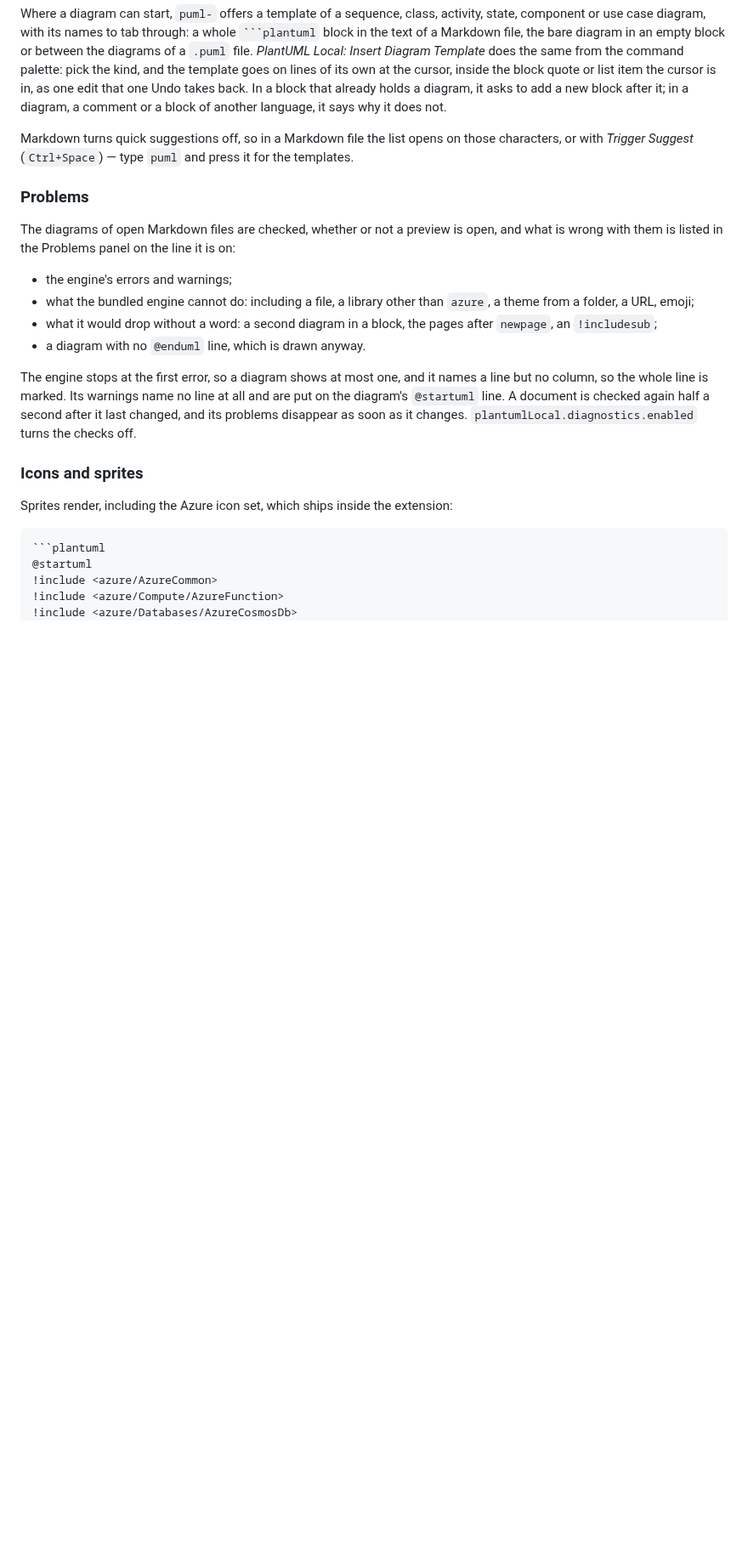
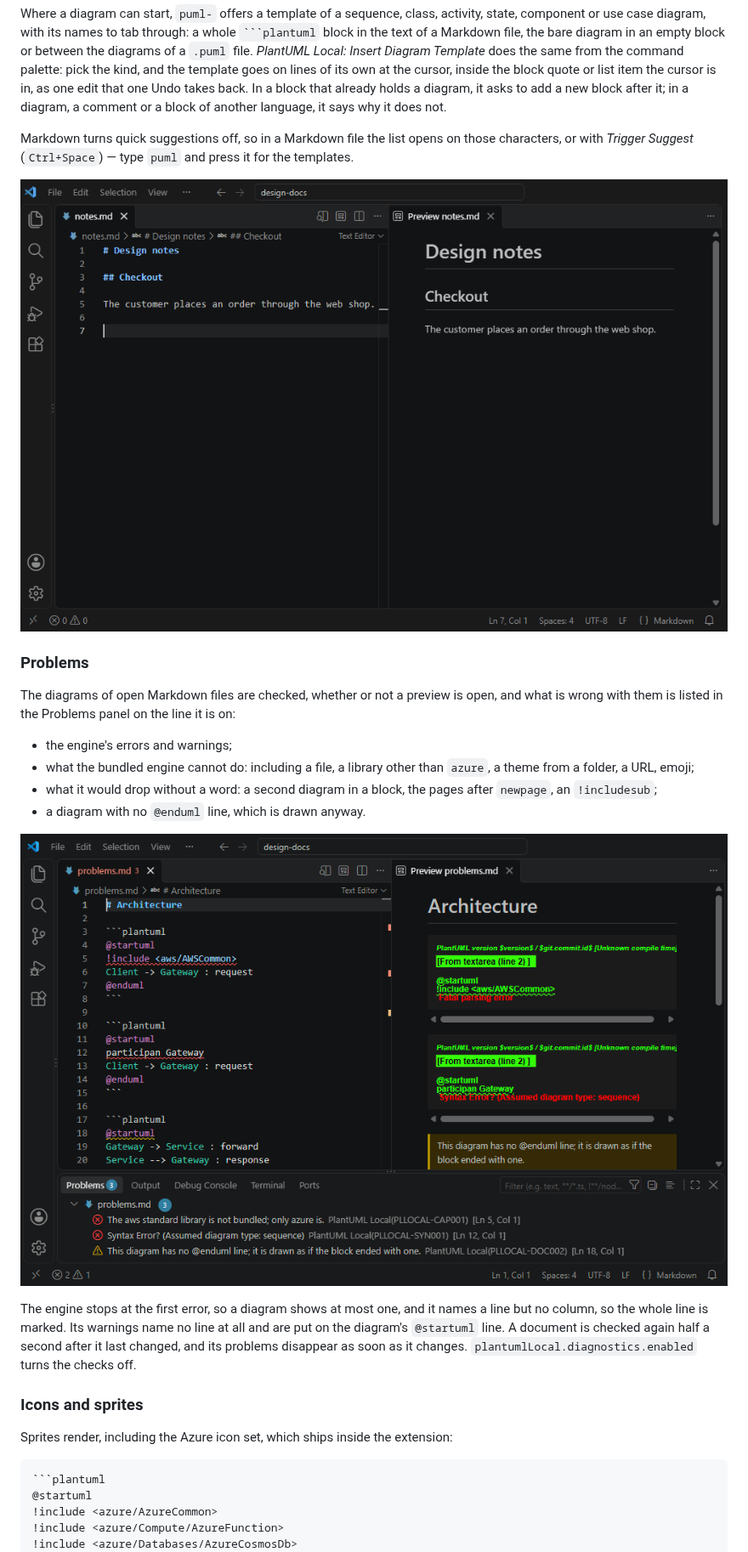
Before and after one commit to kkdev92/plantuml-local, a Markdown page: README.md, the part around one of its changes. Shown at 85% size. GitHub-like rendering; pictures changed too: images/insert-template.gif (added), images/problems-panel.png (added); blank space fills up the shorter version.

```diff
--- a/README.md
+++ b/README.md
@@ -242,6 +244,8 @@ Markdown turns quick suggestions off, so in a Markdown file the list opens on
 those characters, or with *Trigger Suggest* (`Ctrl+Space`) — type `puml` and
 press it for the templates.
 
+![Typing puml and Ctrl+Space in a Markdown file inserts a sequence diagram template; Tab moves through its names while the preview draws it](images/insert-template.gif)
+
 ### Problems
 
 The diagrams of open Markdown files are checked, whether or not a preview is
@@ -254,6 +258,8 @@ it is on:
 - what it would drop without a word: a second diagram in a block, the pages
   after `newpage`, an `!includesub`;
 - a diagram with no `@enduml` line, which is drawn anyway.
+
+![Three diagrams with problems: the lines marked in the editor, the engine's messages in the preview, and the list in the Problems panel](images/problems-panel.png)
 
 The engine stops at the first error, so a diagram shows at most one, and it
 names a line but no column, so the whole line is marked. Its warnings name no
```
Also changed, not shown: other parts of README.md (+5 -1 lines), images/demo.png, images/export-references.gif (added), images/puml-preview.png (added).
